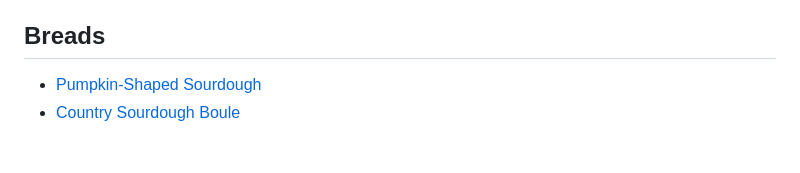
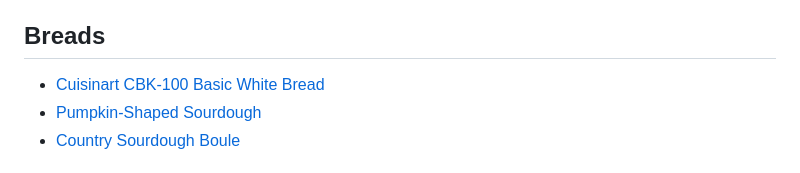
Before and after one commit to brandnu76/recipes, a Markdown page: README.md, the part around the change. Drawn GitHub-style.

Commit message:
Add Cuisinart CBK-100 Basic White Bread to README

```diff
--- a/README.md
+++ b/README.md
@@ -52,6 +52,7 @@ Import URL pattern after GitHub Pages:
 
 ## Breads
 
+- [Cuisinart CBK-100 Basic White Bread](cuisinart-cbk-100-basic-white-bread.html)
 - [Pumpkin-Shaped Sourdough](pumpkin-shaped-sourdough.html)
 - [Country Sourdough Boule](country-sourdough-boule.html)
 
```
